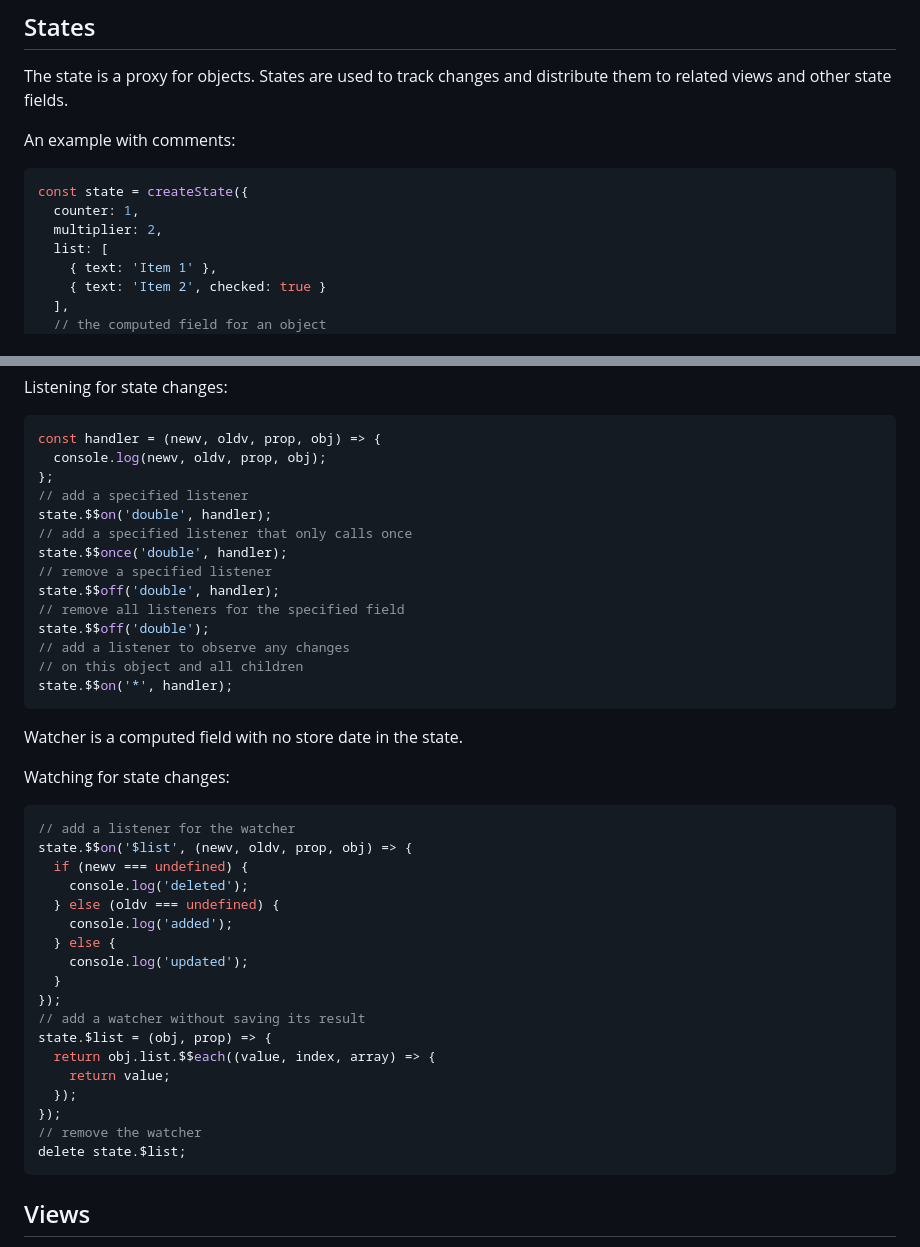
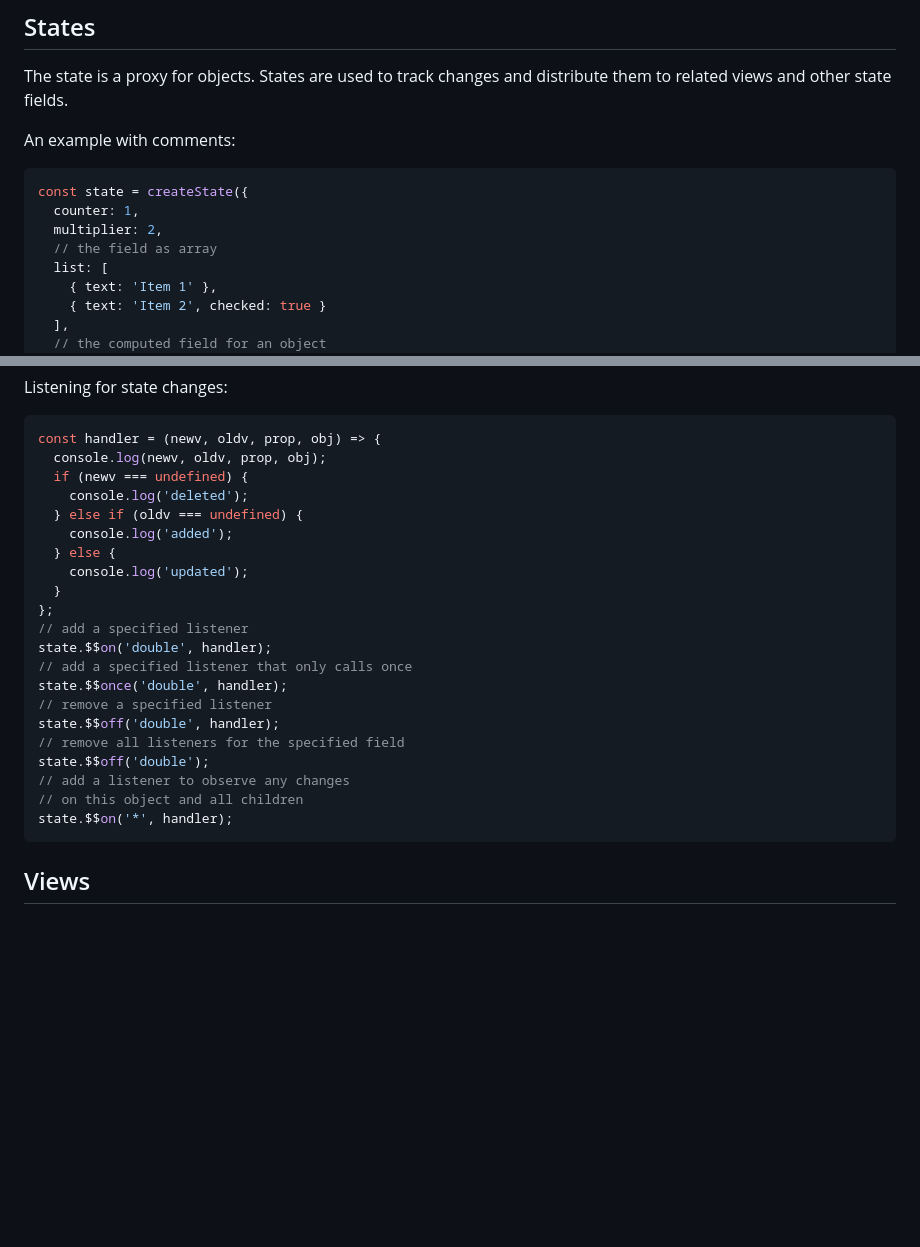
Before and after one commit to meefik/neux, a Markdown page: README.md, 2 parts joined by grey strips. Drawn GitHub-style; blank space fills up the shorter version.

````diff
--- a/README.md
+++ b/README.md
@@ -80,6 +79,7 @@ An example with comments:
 const state = createState({
   counter: 1,
   multiplier: 2,
+  // the field as array
   list: [
     { text: 'Item 1' },
     { text: 'Item 2', checked: true }
@@ -109,6 +109,13 @@ Listening for state changes:
 ```js
 const handler = (newv, oldv, prop, obj) => {
   console.log(newv, oldv, prop, obj);
+  if (newv === undefined) {
+    console.log('deleted');
+  } else if (oldv === undefined) {
+    console.log('added');
+  } else {
+    console.log('updated');
+  }
 };
 // add a specified listener
 state.$$on('double', handler);
@@ -121,31 +128,6 @@ state.$$off('double');
 // add a listener to observe any changes
 // on this object and all children
 state.$$on('*', handler);
-```
-
-Watcher is a computed field with no store date in the state.
-
-Watching for state changes:
-
-```js
-// add a listener for the watcher
-state.$$on('$list', (newv, oldv, prop, obj) => {
-  if (newv === undefined) {
-    console.log('deleted');
-  } else (oldv === undefined) {
-    console.log('added');
-  } else {
-    console.log('updated');
-  }
-});
-// add a watcher without saving its result
-state.$list = (obj, prop) => {
-  return obj.list.$$each((value, index, array) => {
-    return value;
-  });
-});
-// remove the watcher
-delete state.$list;
 ```
 
 ## Views
````
Also changed, not shown: other parts of README.md (+64 -32 lines).
